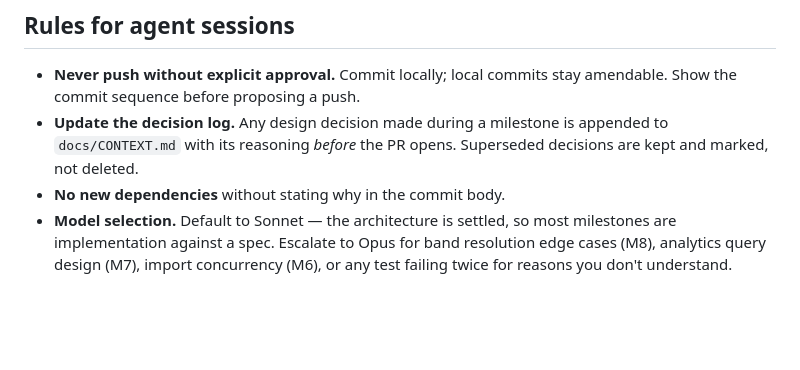
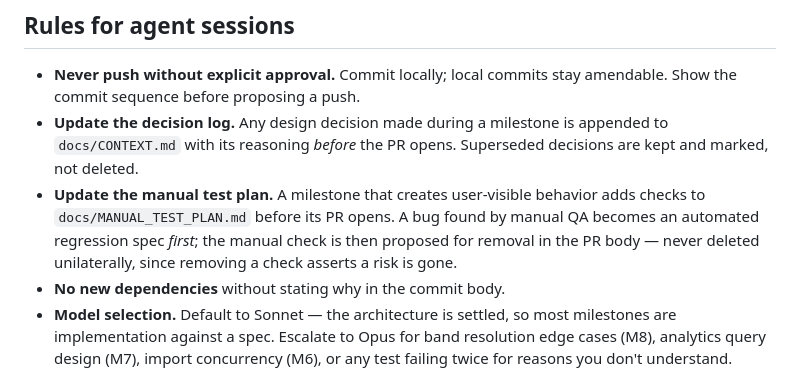
Before and after one commit to manojr94/moneyball, a Markdown page: CLAUDE.md, the part around the change. Rendered like a GitHub page; blank space fills up the shorter version.

```diff
--- a/CLAUDE.md
+++ b/CLAUDE.md
@@ -59,6 +59,11 @@ schema alone.
 - **Update the decision log.** Any design decision made during a milestone is appended to
   `docs/CONTEXT.md` with its reasoning *before* the PR opens. Superseded decisions are
   kept and marked, not deleted.
+- **Update the manual test plan.** A milestone that creates user-visible behavior adds
+  checks to `docs/MANUAL_TEST_PLAN.md` before its PR opens. A bug found by manual QA
+  becomes an automated regression spec *first*; the manual check is then proposed for
+  removal in the PR body — never deleted unilaterally, since removing a check asserts a
+  risk is gone.
 - **No new dependencies** without stating why in the commit body.
 - **Model selection.** Default to Sonnet — the architecture is settled, so most milestones
   are implementation against a spec. Escalate to Opus for band resolution edge cases (M8),
```
Also changed, not shown: docs/MANUAL_TEST_PLAN.md (added, +195 -0 lines).
